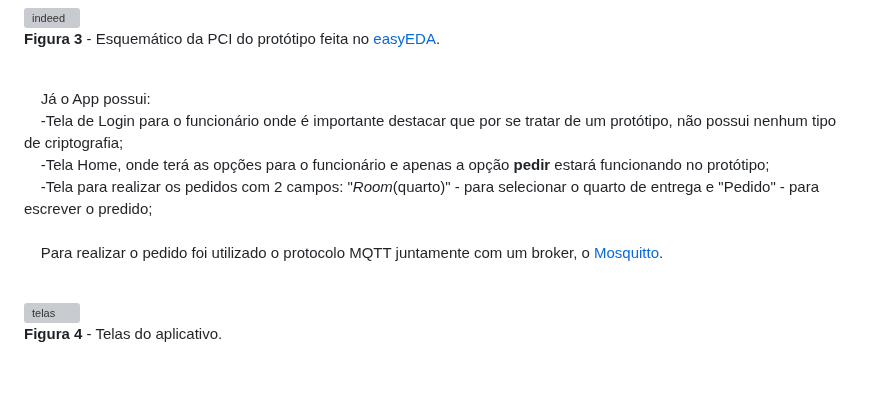
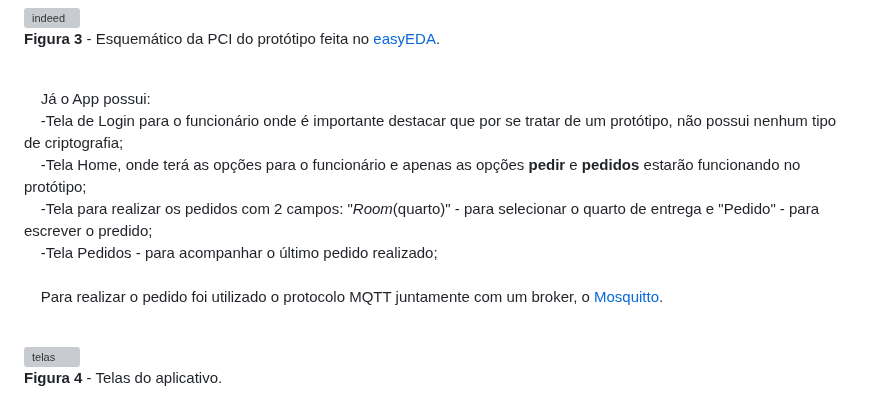
Before and after one commit to Cesarquatro/iHospital_HandsOn_Fit2023, a Markdown page: README.md, the part around the change. Rendered like a GitHub page; blank space fills up the shorter version; grey boxes are pictures that could not be loaded.

Commit message:
arrumei o texto da tela pedidos

```diff
--- a/README.md
+++ b/README.md
@@ -20,7 +20,7 @@ Após, foi realizada uma pesquisa na plataforma de empregos [indeed] com palavra
 
 <br><img src="README_img\prototipo_montado.png" width="930" height="716" alt="indeed"><br>**Figura 2** - Modelo 3D do protótipo usado demonstrado no Handson.<br><br><img src="README_img\Schematic_iHospital.png" alt="indeed"><br>**Figura 3** - Esquemático da PCI do protótipo feita no [easyEDA].
 
-<br>&nbsp;&nbsp;&nbsp;&nbsp;Já o App possui: <br>&nbsp;&nbsp;&nbsp;&nbsp;-Tela de Login para o funcionário onde é importante destacar que por se tratar de um protótipo, não possui nenhum tipo de criptografia;<br>&nbsp;&nbsp;&nbsp;&nbsp;-Tela Home, onde terá as opções para o funcionário e apenas a opção **pedir** estará funcionando no protótipo;<br>&nbsp;&nbsp;&nbsp;&nbsp;-Tela para realizar os pedidos com 2 campos: "*Room*(quarto)" - para selecionar o quarto de entrega e "Pedido" - para escrever o predido;<br><br>&nbsp;&nbsp;&nbsp;&nbsp;Para realizar o pedido foi utilizado o protocolo MQTT juntamente com um broker, o [Mosquitto].
+<br>&nbsp;&nbsp;&nbsp;&nbsp;Já o App possui: <br>&nbsp;&nbsp;&nbsp;&nbsp;-Tela de Login para o funcionário onde é importante destacar que por se tratar de um protótipo, não possui nenhum tipo de criptografia;<br>&nbsp;&nbsp;&nbsp;&nbsp;-Tela Home, onde terá as opções para o funcionário e apenas as opções **pedir** e **pedidos** estarão funcionando no protótipo;<br>&nbsp;&nbsp;&nbsp;&nbsp;-Tela para realizar os pedidos com 2 campos: "*Room*(quarto)" - para selecionar o quarto de entrega e "Pedido" - para escrever o predido;<br>&nbsp;&nbsp;&nbsp;&nbsp;-Tela Pedidos - para acompanhar o último pedido realizado;<br><br>&nbsp;&nbsp;&nbsp;&nbsp;Para realizar o pedido foi utilizado o protocolo MQTT juntamente com um broker, o [Mosquitto].
 
 <br><img src="README_img\Telas.png" alt="telas"><br>**Figura 4** - Telas do aplicativo.
 
```
